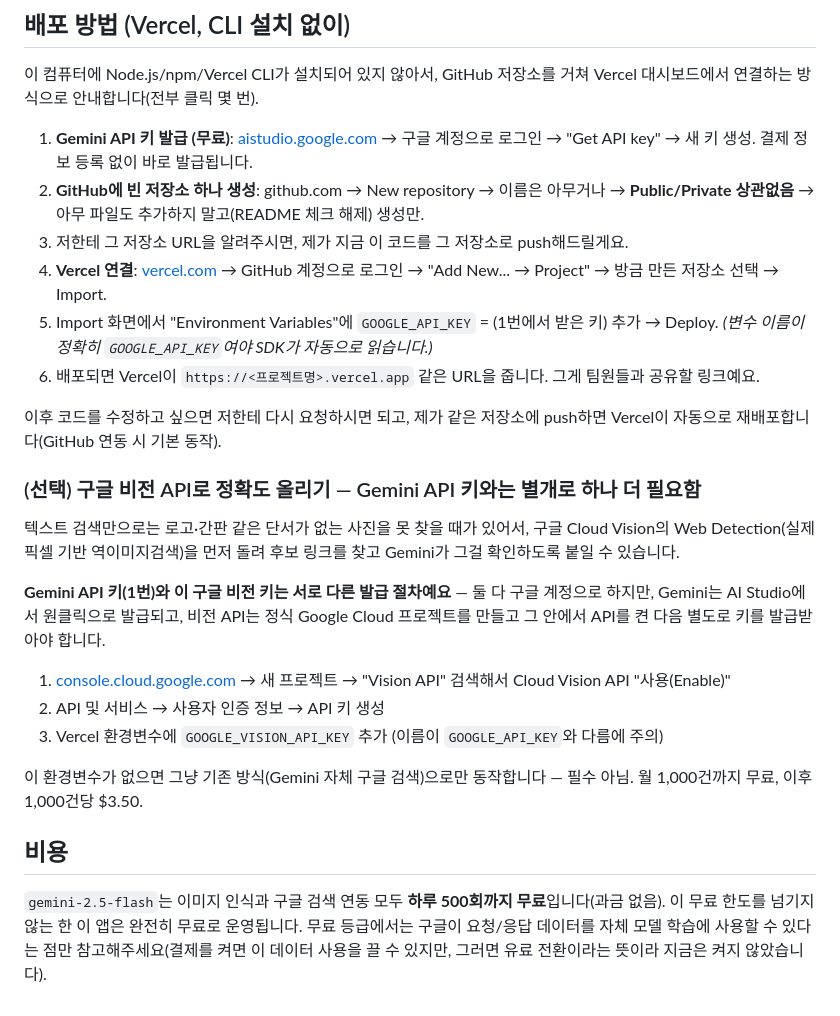
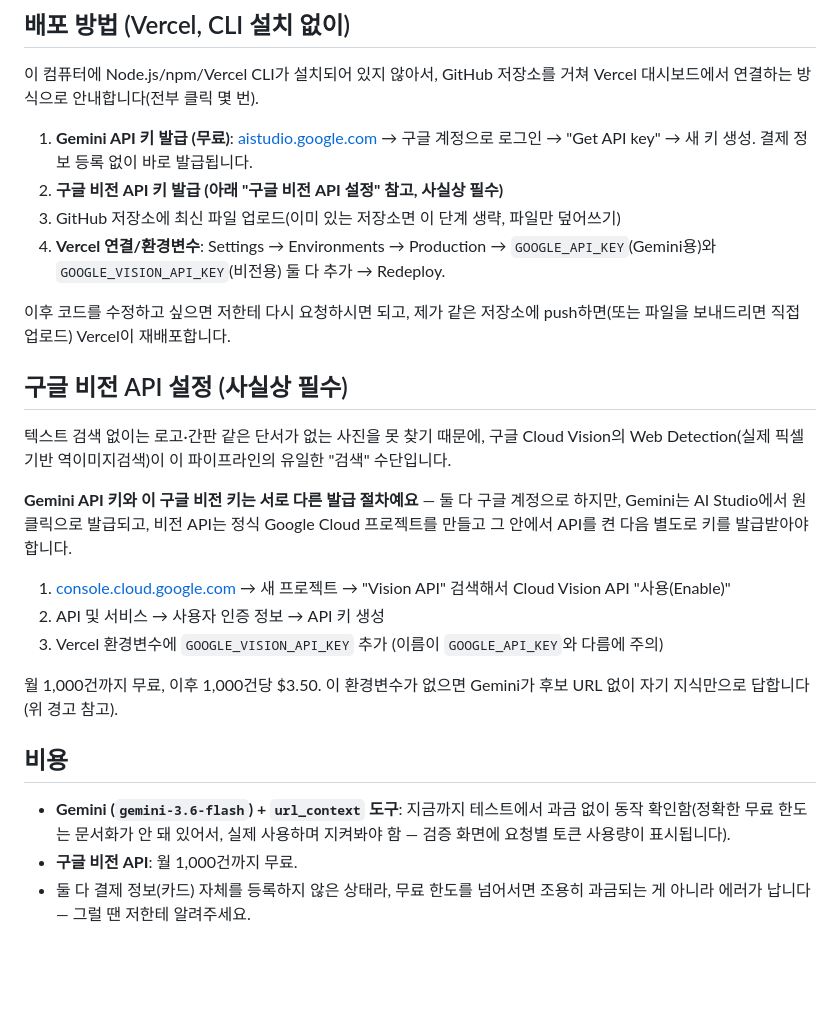
Before and after one commit to raccoontang/moodboard-builder, a Markdown page: README.md, the part around one of its changes. Drawn GitHub-style; blank space fills up the shorter version.

Commit message:
Revise README for API updates and project details
Updated README.md to reflect changes in API usage and project structure.

```diff
--- a/README.md
+++ b/README.md
@@ -20,24 +28,24 @@ API 키는 Vercel 서버 환경변수로만 존재하고, 브라우저는 그
 이 컴퓨터에 Node.js/npm/Vercel CLI가 설치되어 있지 않아서, GitHub 저장소를 거쳐 Vercel 대시보드에서 연결하는 방식으로 안내합니다(전부 클릭 몇 번).
 
 1. **Gemini API 키 발급 (무료)**: [aistudio.google.com](https://aistudio.google.com) → 구글 계정으로 로그인 → "Get API key" → 새 키 생성. 결제 정보 등록 없이 바로 발급됩니다.
-2. **GitHub에 빈 저장소 하나 생성**: github.com → New repository → 이름은 아무거나 → **Public/Private 상관없음** → 아무 파일도 추가하지 말고(README 체크 해제) 생성만.
-3. 저한테 그 저장소 URL을 알려주시면, 제가 지금 이 코드를 그 저장소로 push해드릴게요.
-4. **Vercel 연결**: [vercel.com](https://vercel.com) → GitHub 계정으로 로그인 → "Add New... → Project" → 방금 만든 저장소 선택 → Import.
-5. Import 화면에서 "Environment Variables"에 `GOOGLE_API_KEY` = (1번에서 받은 키) 추가 → Deploy. *(변수 이름이 정확히 `GOOGLE_API_KEY`여야 SDK가 자동으로 읽습니다.)*
-6. 배포되면 Vercel이 `https://<프로젝트명>.vercel.app` 같은 URL을 줍니다. 그게 팀원들과 공유할 링크예요.
+2. **구글 비전 API 키 발급 (아래 "구글 비전 API 설정" 참고, 사실상 필수)**
+3. GitHub 저장소에 최신 파일 업로드(이미 있는 저장소면 이 단계 생략, 파일만 덮어쓰기)
+4. **Vercel 연결/환경변수**: Settings → Environments → Production → `GOOGLE_API_KEY`(Gemini용)와 `GOOGLE_VISION_API_KEY`(비전용) 둘 다 추가 → Redeploy.
 
-이후 코드를 수정하고 싶으면 저한테 다시 요청하시면 되고, 제가 같은 저장소에 push하면 Vercel이 자동으로 재배포합니다(GitHub 연동 시 기본 동작).
+이후 코드를 수정하고 싶으면 저한테 다시 요청하시면 되고, 제가 같은 저장소에 push하면(또는 파일을 보내드리면 직접 업로드) Vercel이 재배포합니다.
 
-### (선택) 구글 비전 API로 정확도 올리기 — Gemini API 키와는 별개로 하나 더 필요함
-텍스트 검색만으로는 로고·간판 같은 단서가 없는 사진을 못 찾을 때가 있어서, 구글 Cloud Vision의 Web Detection(실제 픽셀 기반 역이미지검색)을 먼저 돌려 후보 링크를 찾고 Gemini가 그걸 확인하도록 붙일 수 있습니다.
+## 구글 비전 API 설정 (사실상 필수)
+텍스트 검색 없이는 로고·간판 같은 단서가 없는 사진을 못 찾기 때문에, 구글 Cloud Vision의 Web Detection(실제 픽셀 기반 역이미지검색)이 이 파이프라인의 유일한 "검색" 수단입니다.
 
-**Gemini API 키(1번)와 이 구글 비전 키는 서로 다른 발급 절차예요** — 둘 다 구글 계정으로 하지만, Gemini는 AI Studio에서 원클릭으로 발급되고, 비전 API는 정식 Google Cloud 프로젝트를 만들고 그 안에서 API를 켠 다음 별도로 키를 발급받아야 합니다.
+**Gemini API 키와 이 구글 비전 키는 서로 다른 발급 절차예요** — 둘 다 구글 계정으로 하지만, Gemini는 AI Studio에서 원클릭으로 발급되고, 비전 API는 정식 Google Cloud 프로젝트를 만들고 그 안에서 API를 켠 다음 별도로 키를 발급받아야 합니다.
 
 1. [console.cloud.google.com](https://console.cloud.google.com) → 새 프로젝트 → "Vision API" 검색해서 Cloud Vision API "사용(Enable)"
 2. API 및 서비스 → 사용자 인증 정보 → API 키 생성
 3. Vercel 환경변수에 `GOOGLE_VISION_API_KEY` 추가 (이름이 `GOOGLE_API_KEY`와 다름에 주의)
 
-이 환경변수가 없으면 그냥 기존 방식(Gemini 자체 구글 검색)으로만 동작합니다 — 필수 아님. 월 1,000건까지 무료, 이후 1,000건당 $3.50.
+월 1,000건까지 무료, 이후 1,000건당 $3.50. 이 환경변수가 없으면 Gemini가 후보 URL 없이 자기 지식만으로 답합니다(위 경고 참고).
 
 ## 비용
-`gemini-2.5-flash`는 이미지 인식과 구글 검색 연동 모두 **하루 500회까지 무료**입니다(과금 없음). 이 무료 한도를 넘기지 않는 한 이 앱은 완전히 무료로 운영됩니다. 무료 등급에서는 구글이 요청/응답 데이터를 자체 모델 학습에 사용할 수 있다는 점만 참고해주세요(결제를 켜면 이 데이터 사용을 끌 수 있지만, 그러면 유료 전환이라는 뜻이라 지금은 켜지 않았습니다).
+- **Gemini (`gemini-3.6-flash`) + `url_context` 도구**: 지금까지 테스트에서 과금 없이 동작 확인함(정확한 무료 한도는 문서화가 안 돼 있어서, 실제 사용하며 지켜봐야 함 — 검증 화면에 요청별 토큰 사용량이 표시됩니다).
+- **구글 비전 API**: 월 1,000건까지 무료.
+- 둘 다 결제 정보(카드) 자체를 등록하지 않은 상태라, 무료 한도를 넘어서면 조용히 과금되는 게 아니라 에러가 납니다 — 그럴 땐 저한테 알려주세요.
```
Also changed, not shown: other parts of README.md (+11 -3 lines).
